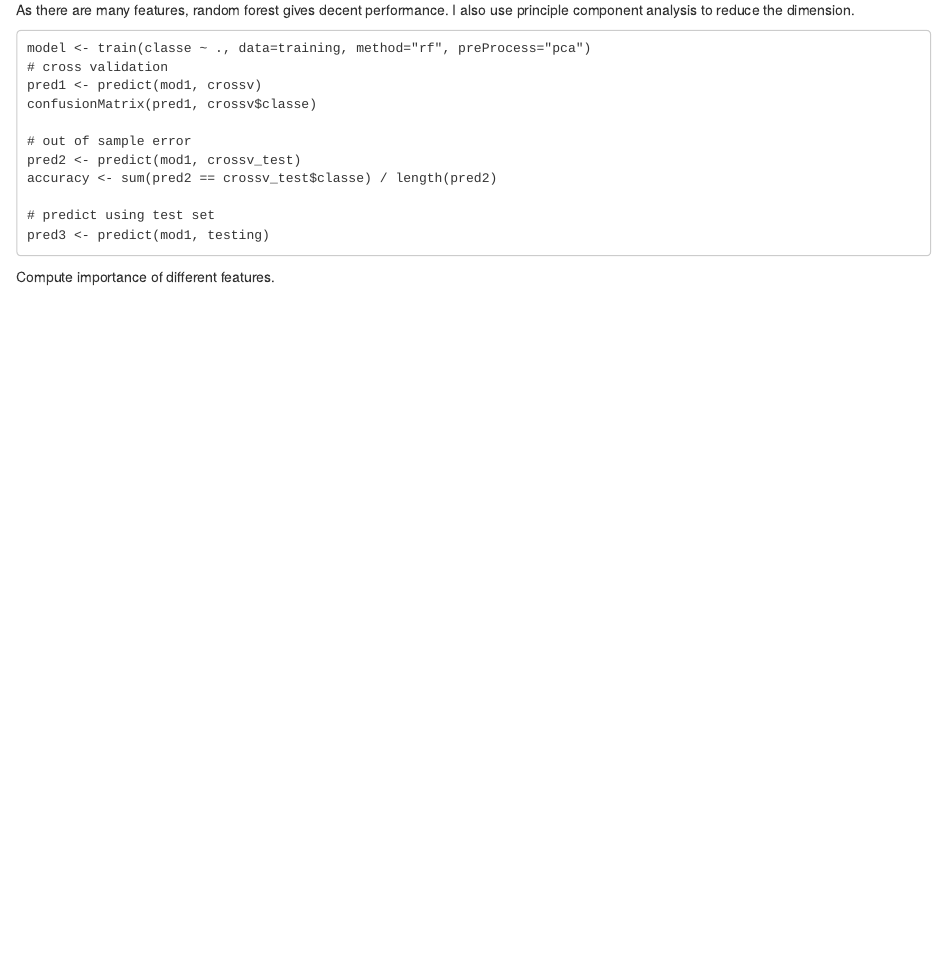
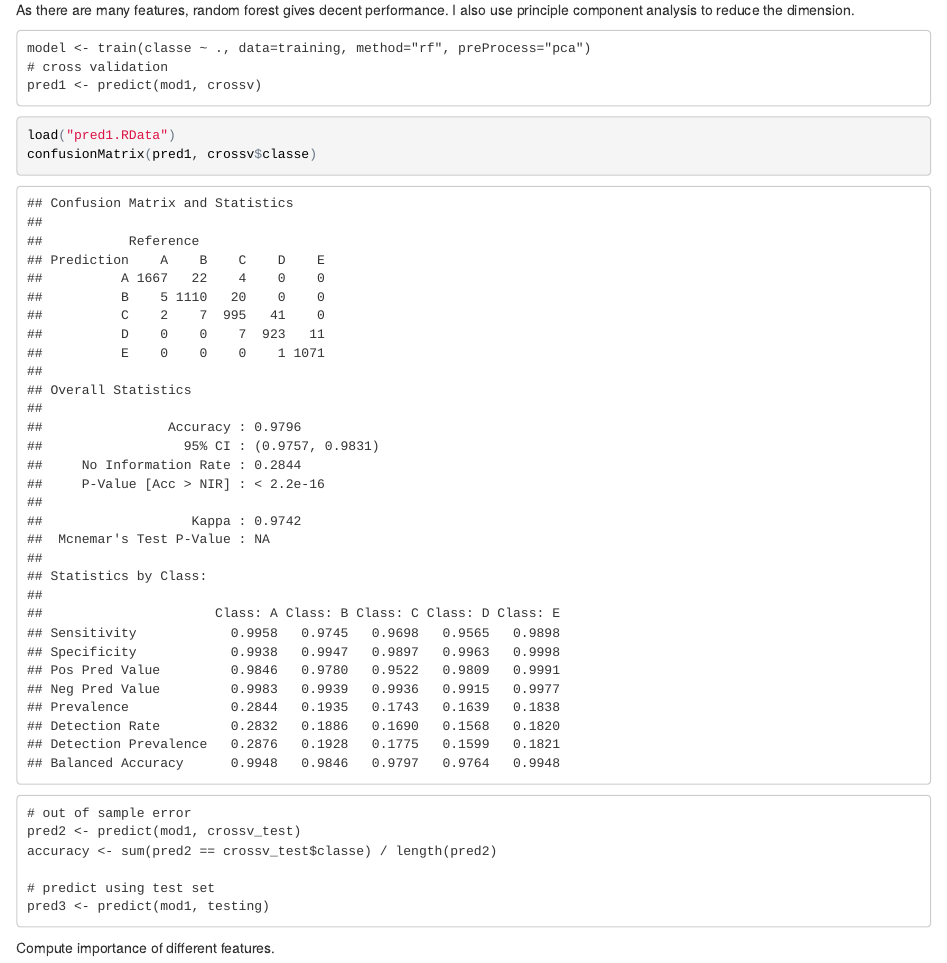
Before and after one commit to xkeecs/practicalMachineLearningProj, an R Markdown document (pml_writeup.Rmd): the page in a window 1100 px wide, from 2170 px down. The pictures show the output file pml_writeup.html that the author committed with the source, opened offline.

Commit message:
revised markdown

````diff
--- a/pml_writeup.Rmd
+++ b/pml_writeup.Rmd
@@ -79,8 +79,14 @@ As there are many features, random forest gives decent performance. I also use p
 model <- train(classe ~ ., data=training, method="rf", preProcess="pca")
 # cross validation
 pred1 <- predict(mod1, crossv)
+```
+
+```{r}
+load("pred1.RData")
 confusionMatrix(pred1, crossv$classe)
+```
 
+```
 # out of sample error
 pred2 <- predict(mod1, crossv_test)
 accuracy <- sum(pred2 == crossv_test$classe) / length(pred2)
````
Also changed, not shown: pml_writeup.html, pred1.RData (added), pred3.RData (added), varRF.RData (added).
